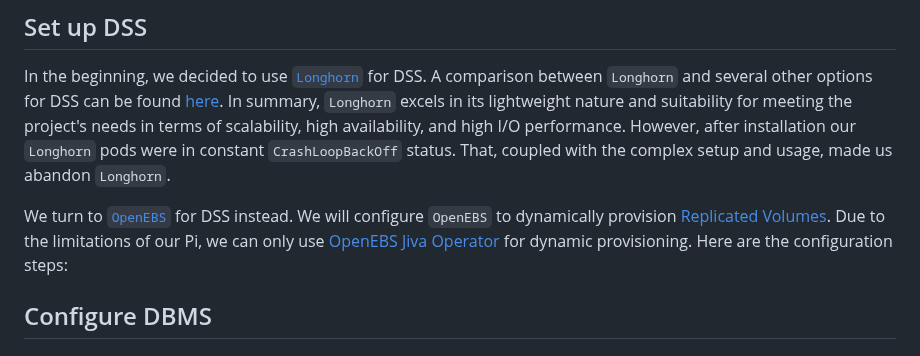
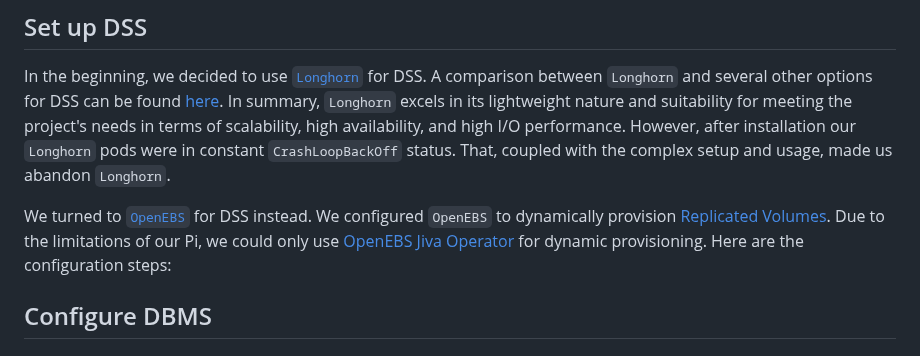
Before and after one commit to ccfrauasgr2/pet-detection, a Markdown page: docs/Group_2_SS23_ProjectReport.md, the part around the change. GitHub-like rendering.

```diff
--- a/docs/Group_2_SS23_ProjectReport.md
+++ b/docs/Group_2_SS23_ProjectReport.md
@@ -403,7 +403,7 @@ As preparation for future tasks we will install and configure [``MetalLB``](http
 
 In the beginning, we decided to use [``Longhorn``](https://longhorn.io/docs/1.4.2/what-is-longhorn/) for DSS. A comparison between ``Longhorn`` and several other options for DSS can be found [here](https://rpi4cluster.com/k3s/k3s-storage-setting/). In summary, ``Longhorn`` excels in its lightweight nature and suitability for meeting the project's needs in terms of scalability, high availability, and high I/O performance. However, after installation our `Longhorn` pods were in constant `CrashLoopBackOff` status. That, coupled with the complex setup and usage, made us abandon `Longhorn`.
 
-We turn to [`OpenEBS`](https://openebs.io/docs/#what-does-openebs-do) for DSS instead. We will configure `OpenEBS` to dynamically provision [Replicated Volumes](https://openebs.io/docs#replicated-volumes). Due to the limitations of our Pi, we can only use [OpenEBS Jiva Operator](https://github.com/openebs/jiva-operator#jiva-operator) for dynamic provisioning. Here are the configuration steps:
+We turned to [`OpenEBS`](https://openebs.io/docs/#what-does-openebs-do) for DSS instead. We configured `OpenEBS` to dynamically provision [Replicated Volumes](https://openebs.io/docs#replicated-volumes). Due to the limitations of our Pi, we could only use [OpenEBS Jiva Operator](https://github.com/openebs/jiva-operator#jiva-operator) for dynamic provisioning. Here are the configuration steps:
 
 
 
```
